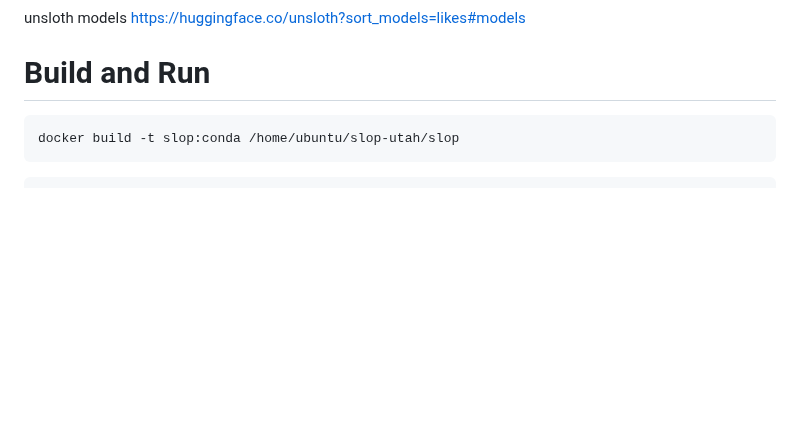
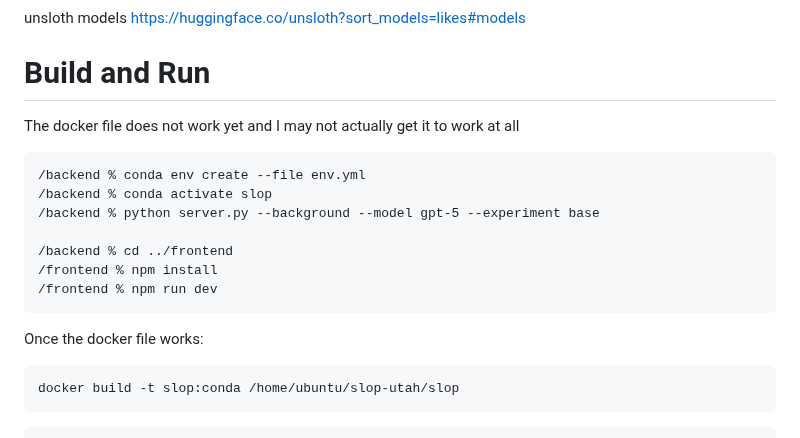
Before and after one commit to EinarBalan/slop, a Markdown page: README.md, the part around the change. Drawn GitHub-style; blank space fills up the shorter version.

Commit message:
add readme run info

````diff
--- a/README.md
+++ b/README.md
@@ -83,6 +83,20 @@ https://huggingface.co/unsloth?sort_models=likes#models
 
 # Build and Run
 
+The docker file does not work yet and I may not actually get it to work at all
+
+```
+/backend % conda env create --file env.yml
+/backend % conda activate slop
+/backend % python server.py --background --model gpt-5 --experiment base
+
+/backend % cd ../frontend
+/frontend % npm install
+/frontend % npm run dev
+```
+
+Once the docker file works:
+
 ```
 docker build -t slop:conda /home/ubuntu/slop-utah/slop
 ```
````
